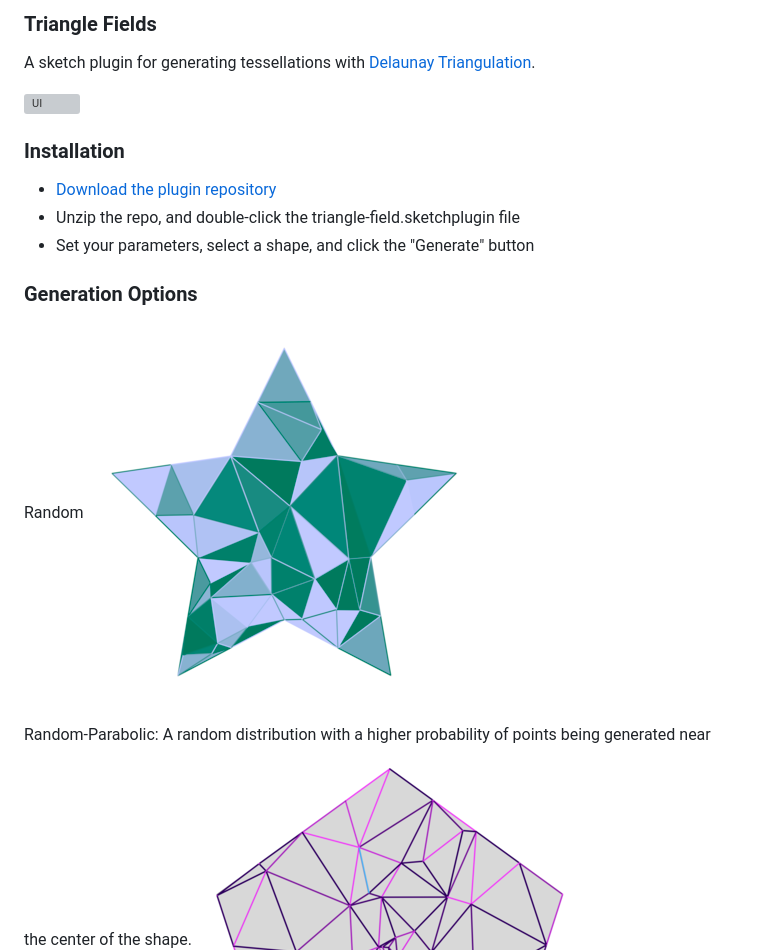
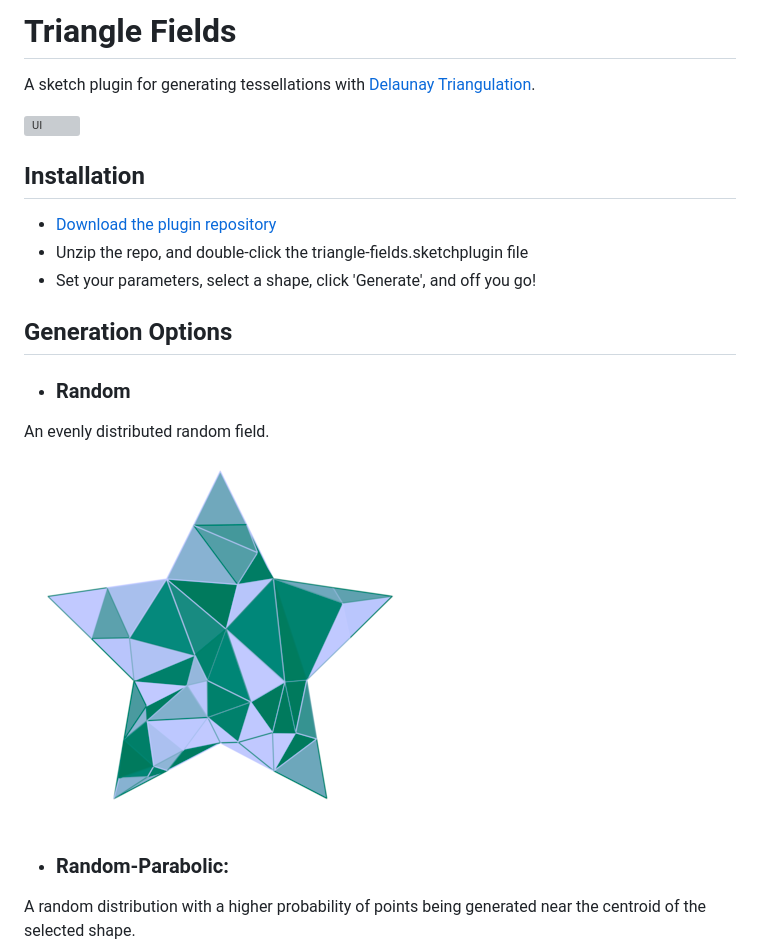
Before and after one commit to 0la0/triangle-fields, a Markdown page: README.md, the part around the change printed below. GitHub-like rendering; grey boxes are pictures that could not be loaded.

Commit message:
documentation

```diff
--- a/README.md
+++ b/README.md
@@ -1,18 +1,20 @@
-### Triangle Fields
+# Triangle Fields
 A sketch plugin for generating tessellations with [Delaunay Triangulation](https://en.wikipedia.org/wiki/Delaunay_triangulation).
 
 ![UI](documentation-assets/documentation-ui.png)
 
-### Installation
+## Installation
 - [Download the plugin repository](https://github.com/0la0/triangle-fields/archive/master.zip)
-- Unzip the repo, and double-click the triangle-field.sketchplugin file
-- Set your parameters, select a shape, and click the "Generate" button
+- Unzip the repo, and double-click the triangle-fields.sketchplugin file
+- Set your parameters, select a shape, click 'Generate', and off you go!
 
-### Generation Options
+## Generation Options
 
-Random
+* ### Random
+An evenly distributed random field.
 ![UI](documentation-assets/random-small.png)
 
-Random-Parabolic: A random distribution with a higher probability of points being generated near the center of the shape.
+* ### Random-Parabolic:
+A random distribution with a higher probability of points being generated near the centroid of the selected shape.
 ![UI](documentation-assets/parabolic-small.png)
 
```
Also changed, not shown: other parts of README.md (+4 -2 lines), documentation-assets/grid-small.png, documentation-assets/radial-small.png, 1 other file.
